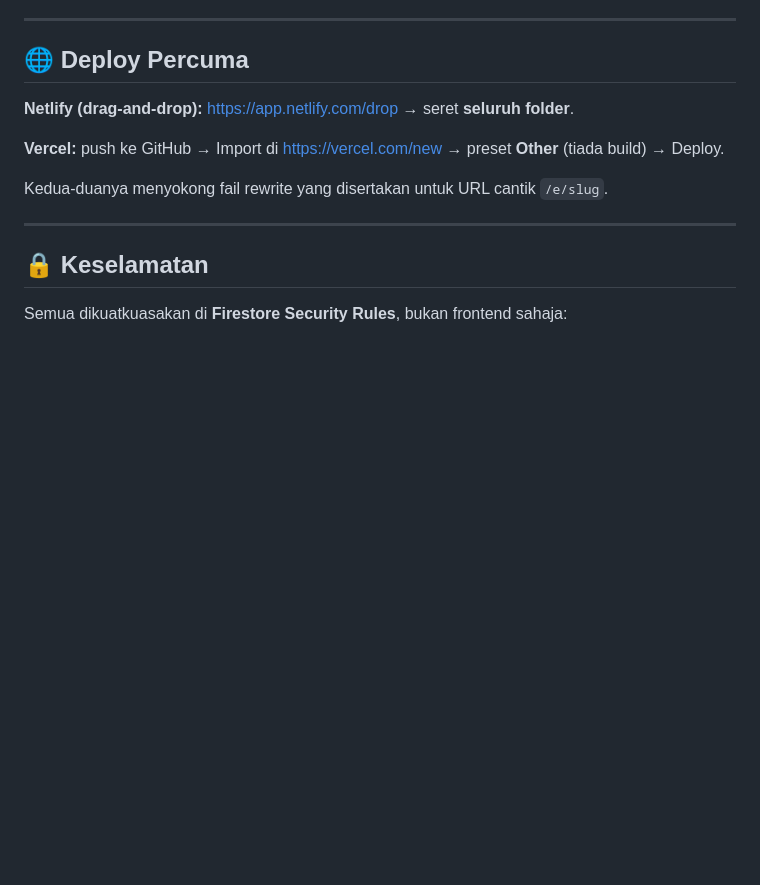
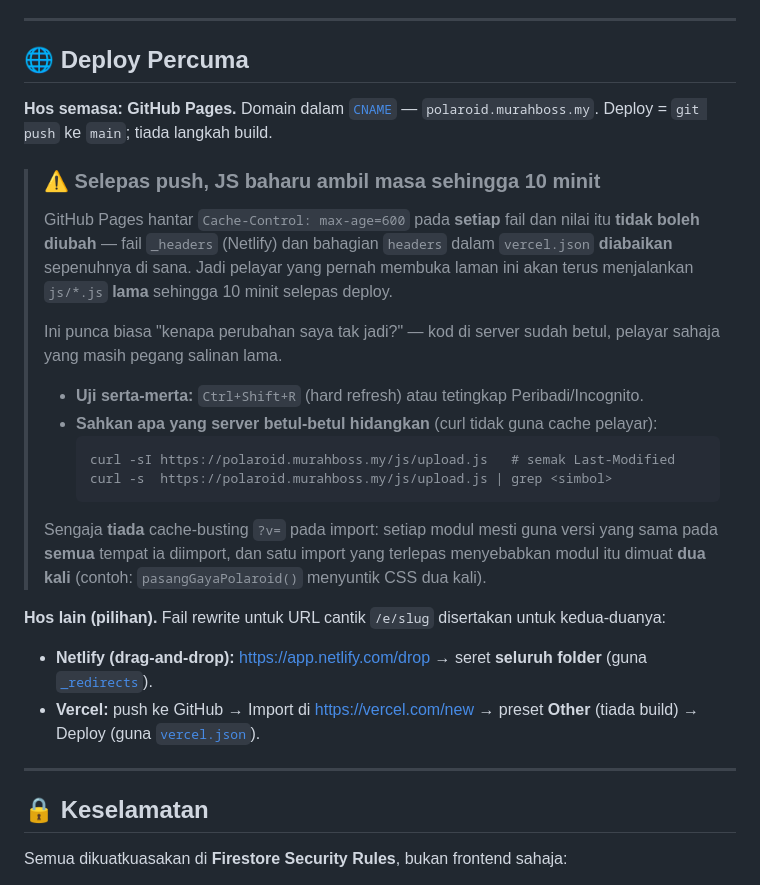
Before and after one commit to nikradhi/polaroid13, a Markdown page: README.md, the part around the change. Rendered like a GitHub page; blank space fills up the shorter version.

````diff
--- a/README.md
+++ b/README.md
@@ -239,12 +239,37 @@ Buka `http://localhost:8000/super-admin.html` (atau port yang ditunjukkan).
 
 ## 🌐 Deploy Percuma
 
-**Netlify (drag-and-drop):** https://app.netlify.com/drop → seret **seluruh folder**.
+**Hos semasa: GitHub Pages.** Domain dalam [`CNAME`](CNAME) — `polaroid.murahboss.my`.
+Deploy = `git push` ke `main`; tiada langkah build.
 
-**Vercel:** push ke GitHub → Import di https://vercel.com/new → preset **Other**
-(tiada build) → Deploy.
+> ### ⚠️ Selepas push, JS baharu ambil masa sehingga 10 minit
+>
+> GitHub Pages hantar `Cache-Control: max-age=600` pada **setiap** fail dan nilai itu
+> **tidak boleh diubah** — fail `_headers` (Netlify) dan bahagian `headers` dalam
+> `vercel.json` **diabaikan** sepenuhnya di sana. Jadi pelayar yang pernah membuka
+> laman ini akan terus menjalankan `js/*.js` **lama** sehingga 10 minit selepas deploy.
+>
+> Ini punca biasa "kenapa perubahan saya tak jadi?" — kod di server sudah betul,
+> pelayar sahaja yang masih pegang salinan lama.
+>
+> - **Uji serta-merta:** `Ctrl+Shift+R` (hard refresh) atau tetingkap Peribadi/Incognito.
+> - **Sahkan apa yang server betul-betul hidangkan** (curl tidak guna cache pelayar):
+>   ```bash
+>   curl -sI https://polaroid.murahboss.my/js/upload.js   # semak Last-Modified
+>   curl -s  https://polaroid.murahboss.my/js/upload.js | grep <simbol>
+>   ```
+>
+> Sengaja **tiada** cache-busting `?v=` pada import: setiap modul mesti guna versi yang
+> sama pada **semua** tempat ia diimport, dan satu import yang terlepas menyebabkan
+> modul itu dimuat **dua kali** (contoh: `pasangGayaPolaroid()` menyuntik CSS dua kali).
 
-Kedua-duanya menyokong fail rewrite yang disertakan untuk URL cantik `/e/slug`.
+**Hos lain (pilihan).** Fail rewrite untuk URL cantik `/e/slug` disertakan untuk
+kedua-duanya:
+
+- **Netlify (drag-and-drop):** https://app.netlify.com/drop → seret **seluruh folder**
+  (guna [`_redirects`](_redirects)).
+- **Vercel:** push ke GitHub → Import di https://vercel.com/new → preset **Other**
+  (tiada build) → Deploy (guna [`vercel.json`](vercel.json)).
 
 ---
 
````
